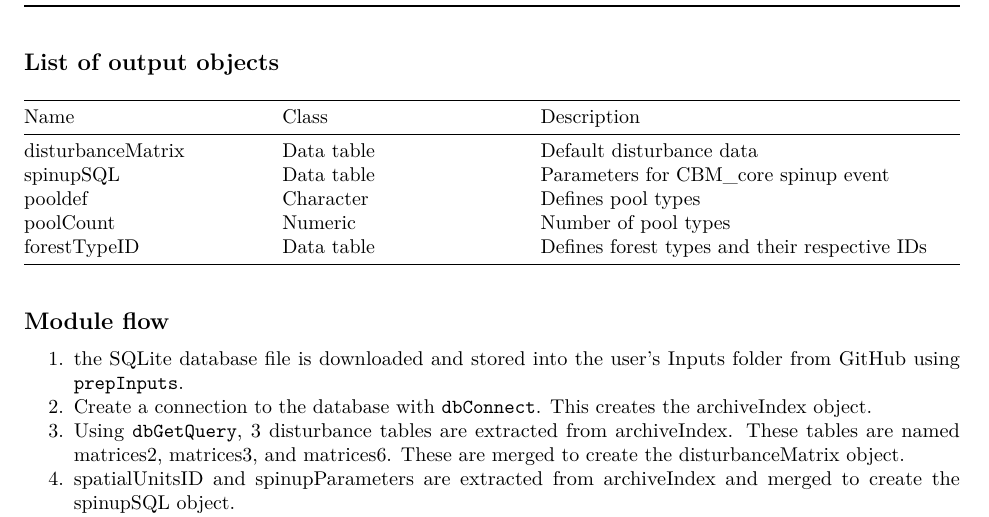
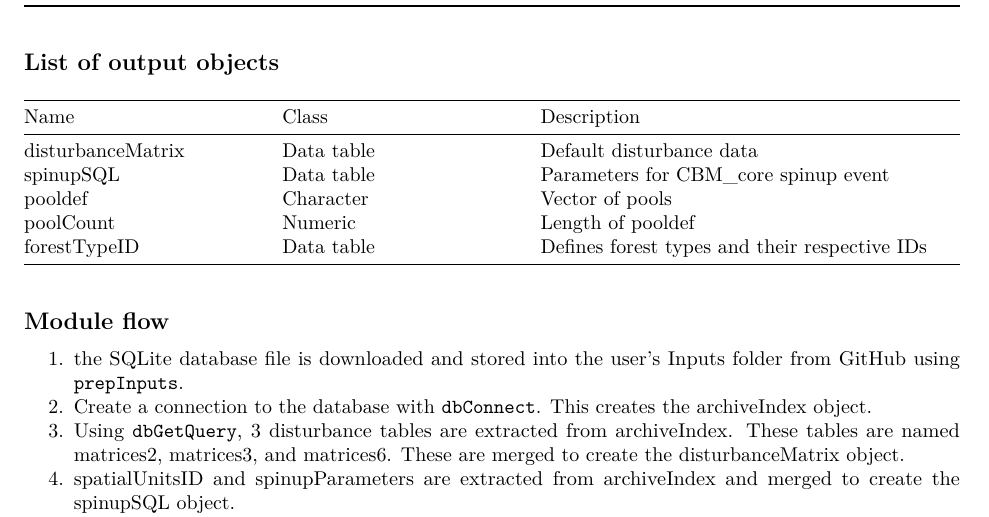
Before and after one commit to camillegiuliano/CBM_defaults, an R Markdown document (CBM_defaults.Rmd): part of page 1 of 3, cut so that both start at the same text. Rendered offline with R 4.5, knitr and Pandoc, then LaTeX, with nearby package versions.

Commit message:
object description edits

```diff
--- a/CBM_defaults.Rmd
+++ b/CBM_defaults.Rmd
@@ -25,8 +25,8 @@ The primary role of the CBM_defaults module is to read in various tables from th
 |-------------------|-------------------|----------------------------------|
 | disturbanceMatrix | Data table | Default disturbance data                      |
 | spinupSQL         | Data table | Parameters for CBM_core spinup event          |
-| pooldef           | Character  | Defines pool types                            |
-| poolCount         | Numeric    | Number of pool types                          |
+| pooldef           | Character  | Vector of pools                            |
+| poolCount         | Numeric    | Length of pooldef                          |
 | forestTypeID      | Data table | Defines forest types and their respective IDs |
 
 ## Module flow
```
